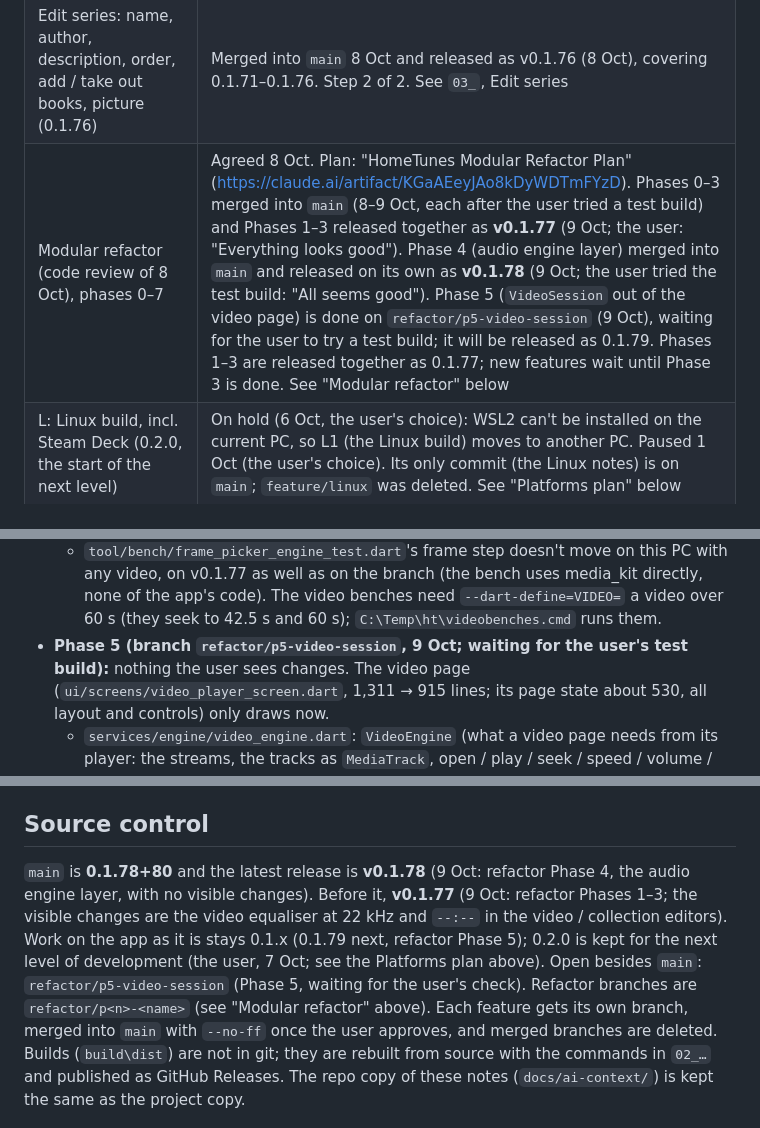
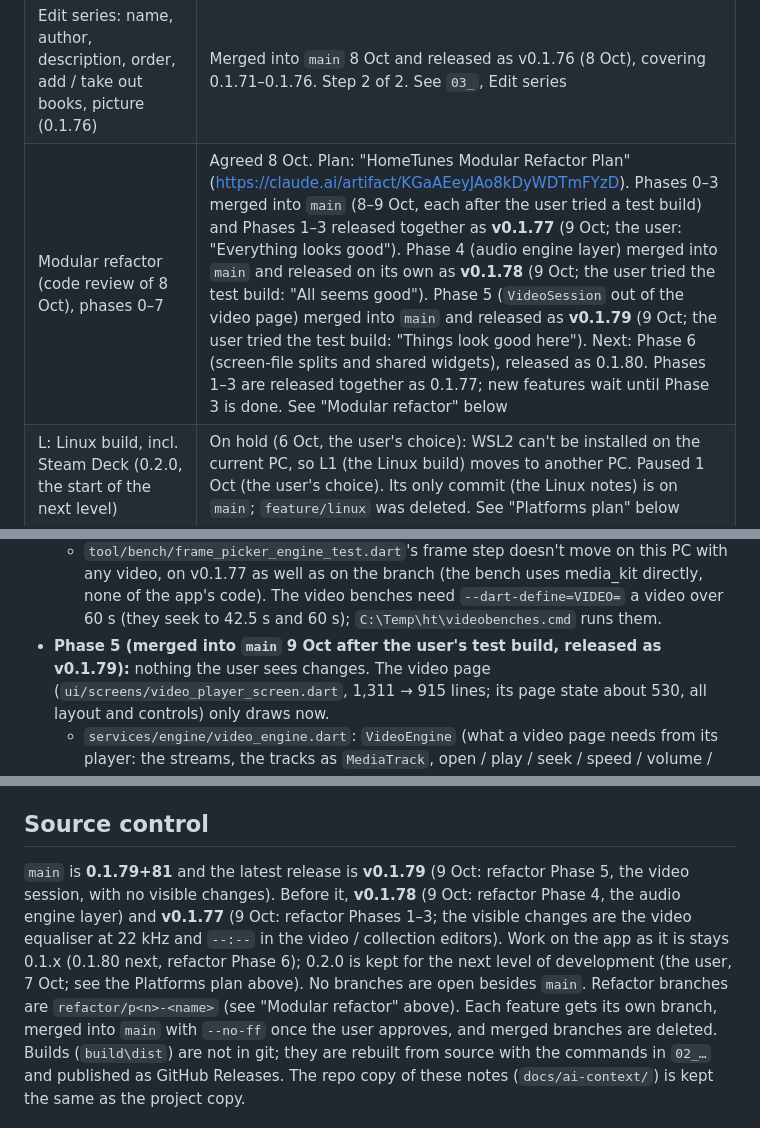
Before and after one commit to Jamesking96/HomeTunes, a Markdown page: docs/ai-context/04_ROADMAP_AND_OPEN_ITEMS.md, 3 parts joined by grey strips. GitHub-like rendering.

Commit message:
Notes: v0.1.79 released (refactor phase 5)
Co-Authored-By: Claude Opus 5.5 <noreply@anthropic.com>

Claude-Session: https://claude.ai/code/session_01GpaMGcrP3sYVeAVpM8B7wJ

```diff
--- a/docs/ai-context/04_ROADMAP_AND_OPEN_ITEMS.md
+++ b/docs/ai-context/04_ROADMAP_AND_OPEN_ITEMS.md
@@ -70,7 +70,7 @@ while commenting".
 | Audiobooks sub-tabs (Series first, then All / In progress / Not started / Finished / Favourites), each with Your Library's filter bar, chips and sorting (0.1.74) | Merged into `main` 8 Oct and released as v0.1.76 (8 Oct), covering 0.1.71–0.1.76. See `03_`, Audiobooks sub-tabs |
 | Audiobook series: a page per series, series cards, favourite series, series in the sidebar (0.1.75) | Merged into `main` 8 Oct and released as v0.1.76 (8 Oct), covering 0.1.71–0.1.76. Step 1 of 2 (the user: "Go with your suggestions"). See `03_`, Audiobook series |
 | Edit series: name, author, description, order, add / take out books, picture (0.1.76) | Merged into `main` 8 Oct and released as v0.1.76 (8 Oct), covering 0.1.71–0.1.76. Step 2 of 2. See `03_`, Edit series |
-| Modular refactor (code review of 8 Oct), phases 0–7 | Agreed 8 Oct. Plan: "HomeTunes Modular Refactor Plan" (https://claude.ai/artifact/KGaAEeyJAo8kDyWDTmFYzD). Phases 0–3 merged into `main` (8–9 Oct, each after the user tried a test build) and Phases 1–3 released together as **v0.1.77** (9 Oct; the user: "Everything looks good"). Phase 4 (audio engine layer) merged into `main` and released on its own as **v0.1.78** (9 Oct; the user tried the test build: "All seems good"). Phase 5 (`VideoSession` out of the video page) is done on `refactor/p5-video-session` (9 Oct), waiting for the user to try a test build; it will be released as 0.1.79. Phases 1–3 are released together as 0.1.77; new features wait until Phase 3 is done. See "Modular refactor" below |
+| Modular refactor (code review of 8 Oct), phases 0–7 | Agreed 8 Oct. Plan: "HomeTunes Modular Refactor Plan" (https://claude.ai/artifact/KGaAEeyJAo8kDyWDTmFYzD). Phases 0–3 merged into `main` (8–9 Oct, each after the user tried a test build) and Phases 1–3 released together as **v0.1.77** (9 Oct; the user: "Everything looks good"). Phase 4 (audio engine layer) merged into `main` and released on its own as **v0.1.78** (9 Oct; the user tried the test build: "All seems good"). Phase 5 (`VideoSession` out of the video page) merged into `main` and released as **v0.1.79** (9 Oct; the user tried the test build: "Things look good here"). Next: Phase 6 (screen-file splits and shared widgets), released as 0.1.80. Phases 1–3 are released together as 0.1.77; new features wait until Phase 3 is done. See "Modular refactor" below |
 | L: Linux build, incl. Steam Deck (0.2.0, the start of the next level) | On hold (6 Oct, the user's choice): WSL2 can't be installed on the current PC, so L1 (the Linux build) moves to another PC. Paused 1 Oct (the user's choice). Its only commit (the Linux notes) is on `main`; `feature/linux` was deleted. See "Platforms plan" below |
 | A: Android Auto (the 0.2.x after L) | After L |
 | T: Android TV (the 0.2.x after A) | After A |
@@ -207,7 +207,7 @@ phases, each on its own branch (`refactor/p<n>-<name>`), merged with `--no-ff` o
   - `tool/bench/frame_picker_engine_test.dart`'s frame step doesn't move on this PC with any video, on v0.1.77 as
     well as on the branch (the bench uses media_kit directly, none of the app's code). The video benches need
     `--dart-define=VIDEO=` a video over 60 s (they seek to 42.5 s and 60 s); `C:\Temp\ht\videobenches.cmd` runs them.
-- **Phase 5 (branch `refactor/p5-video-session`, 9 Oct; waiting for the user's test build):** nothing the user sees
+- **Phase 5 (merged into `main` 9 Oct after the user's test build, released as v0.1.79):** nothing the user sees
   changes. The video page (`ui/screens/video_player_screen.dart`, 1,311 → 915 lines; its page state about 530, all
   layout and controls) only draws now.
   - `services/engine/video_engine.dart`: `VideoEngine` (what a video page needs from its player: the streams, the
@@ -345,11 +345,11 @@ time. What each fix does is in `05_CODE_GUIDE.md` → "Fixed in 0.1.21", and the
   - Chosen pictures / posters (same branch): the Pick a frame dialog's engine steps were checked with `tool/bench/frame_picker_engine_test.dart`, but the dialog itself (the moving picture in it) not yet in a real window. Search online was checked live (`tool/probe_video_art.dart`: Silo, Mickey 17, Claymore). Ideas: TMDB / fanart.tv as extra sources if the user adds their own free API key; writing a chosen poster as `poster.jpg` into the collection's folder (alongside the .nfo option) so other apps see it.
 
 ## Source control
-`main` is **0.1.78+80** and the latest release is **v0.1.78** (9 Oct: refactor Phase 4, the audio engine layer, with
-no visible changes). Before it, **v0.1.77** (9 Oct: refactor Phases 1–3; the visible changes
+`main` is **0.1.79+81** and the latest release is **v0.1.79** (9 Oct: refactor Phase 5, the video session, with no
+visible changes). Before it, **v0.1.78** (9 Oct: refactor Phase 4, the audio engine layer) and **v0.1.77** (9 Oct: refactor Phases 1–3; the visible changes
 are the video equaliser at 22 kHz and `--:--` in the video / collection editors). Work on the app as it is stays
-0.1.x (0.1.79 next, refactor Phase 5); 0.2.0 is kept for the next level of development (the user, 7 Oct; see the
-Platforms plan above). Open besides `main`: `refactor/p5-video-session` (Phase 5, waiting for the user's check). Refactor branches are `refactor/p<n>-<name>` (see
+0.1.x (0.1.80 next, refactor Phase 6); 0.2.0 is kept for the next level of development (the user, 7 Oct; see the
+Platforms plan above). No branches are open besides `main`. Refactor branches are `refactor/p<n>-<name>` (see
 "Modular refactor" above). Each feature gets its own branch, merged into `main` with
 `--no-ff` once the user approves, and merged branches are deleted. Builds (`build\dist`) are not in
 git; they are rebuilt from source with the commands in `02_…` and published as GitHub Releases. The
```
